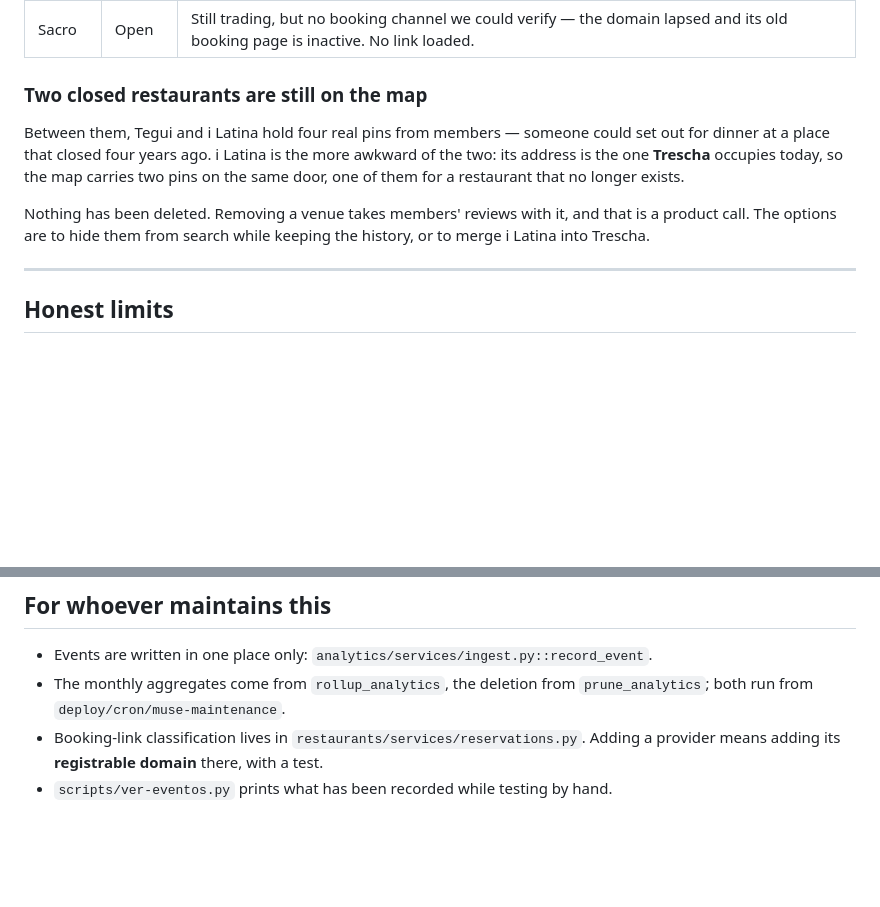
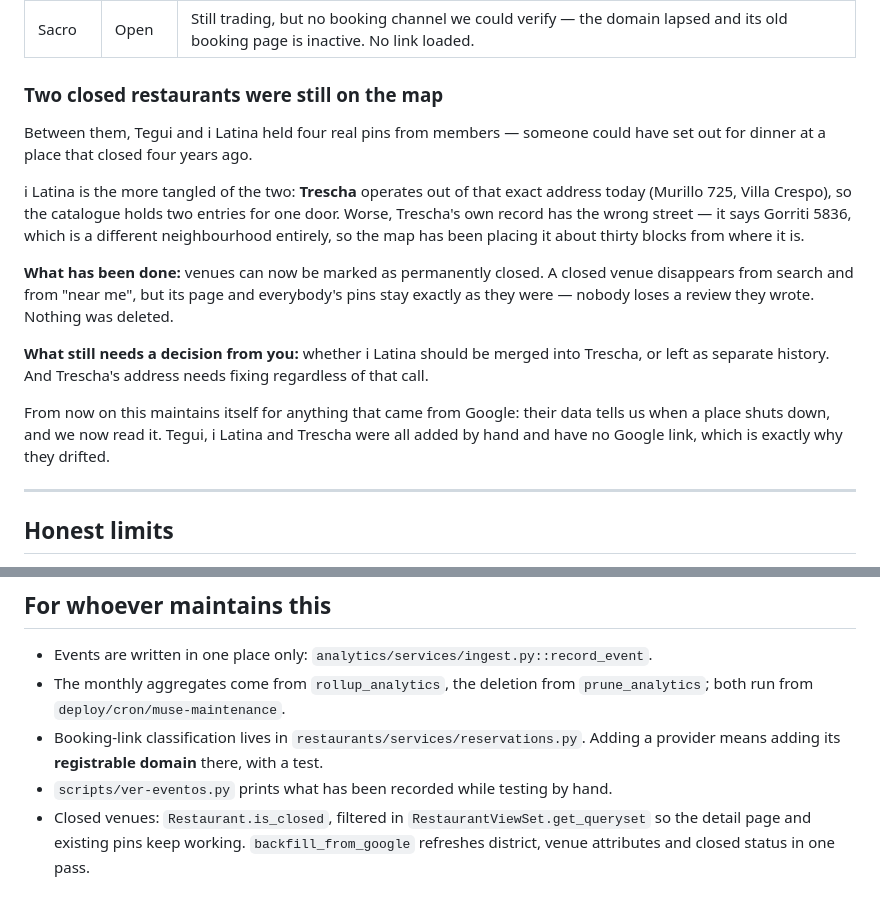
Before and after one commit to gutibs/muse, a Markdown page: docs/ANALYTICS_GUIDE.md, 2 parts joined by grey strips. Rendered like a GitHub page; blank space fills up the shorter version.

Commit message:
docs: corregir lo que dice la guía sobre los restaurantes cerrados
La versión anterior planteaba el solapamiento de i Latina y Trescha como una
hipótesis y no decía qué se hizo al respecto. Verificado con el sitio oficial
de Trescha, La Nación y The World's 50 Best: comparten la dirección real
(Murillo 725), y el dato equivocado es el nuestro — Trescha está cargado en
Gorriti 5836, en otro barrio, así que el mapa lo ubicaba a treinta cuadras.

También dice ahora qué quedó resuelto y qué sigue siendo una decisión de
producto.

```diff
--- a/docs/ANALYTICS_GUIDE.md
+++ b/docs/ANALYTICS_GUIDE.md
@@ -98,17 +98,30 @@ Three did not survive that check.
 | i Latina | **Closed** | Shut in January 2021, and its old domain now redirects to an unrelated site. |
 | Sacro | Open | Still trading, but no booking channel we could verify — the domain lapsed and its old booking page is inactive. No link loaded. |
 
-### Two closed restaurants are still on the map
+### Two closed restaurants were still on the map
 
-Between them, Tegui and i Latina hold four real pins from members — someone
-could set out for dinner at a place that closed four years ago. i Latina is
-the more awkward of the two: its address is the one **Trescha** occupies
-today, so the map carries two pins on the same door, one of them for a
-restaurant that no longer exists.
+Between them, Tegui and i Latina held four real pins from members — someone
+could have set out for dinner at a place that closed four years ago.
 
-Nothing has been deleted. Removing a venue takes members' reviews with it,
-and that is a product call. The options are to hide them from search while
-keeping the history, or to merge i Latina into Trescha.
+i Latina is the more tangled of the two: **Trescha** operates out of that
+exact address today (Murillo 725, Villa Crespo), so the catalogue holds two
+entries for one door. Worse, Trescha's own record has the wrong street — it
+says Gorriti 5836, which is a different neighbourhood entirely, so the map
+has been placing it about thirty blocks from where it is.
+
+**What has been done:** venues can now be marked as permanently closed. A
+closed venue disappears from search and from "near me", but its page and
+everybody's pins stay exactly as they were — nobody loses a review they
+wrote. Nothing was deleted.
+
+**What still needs a decision from you:** whether i Latina should be merged
+into Trescha, or left as separate history. And Trescha's address needs
+fixing regardless of that call.
+
+From now on this maintains itself for anything that came from Google: their
+data tells us when a place shuts down, and we now read it. Tegui, i Latina
+and Trescha were all added by hand and have no Google link, which is exactly
+why they drifted.
 
 ---
 
@@ -137,3 +150,6 @@ keeping the history, or to merge i Latina into Trescha.
 - Booking-link classification lives in `restaurants/services/reservations.py`.
   Adding a provider means adding its **registrable domain** there, with a test.
 - `scripts/ver-eventos.py` prints what has been recorded while testing by hand.
+- Closed venues: `Restaurant.is_closed`, filtered in `RestaurantViewSet.get_queryset`
+  so the detail page and existing pins keep working. `backfill_from_google`
+  refreshes district, venue attributes and closed status in one pass.
```
Also changed, not shown: other parts of docs/ANALYTICS_GUIDE.md (+1 -1 lines).
